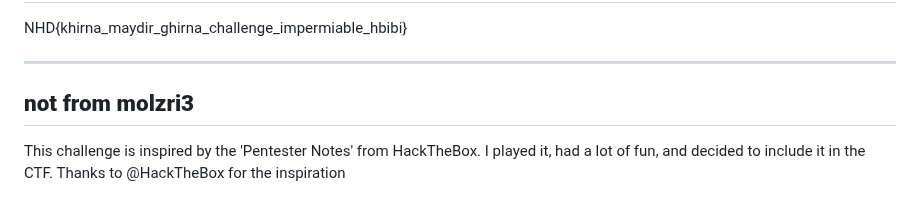
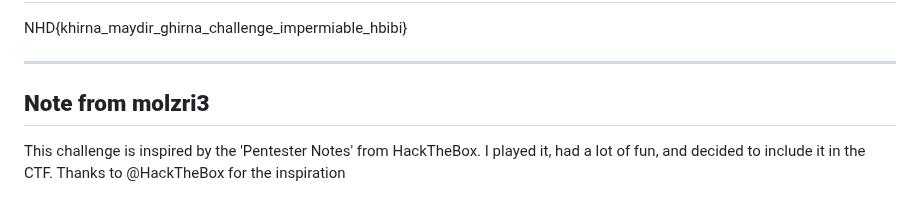
Before and after one commit to molzri3/NorthHackingDays, a Markdown page: WEB/Ho9na/README.md, the part around the change. Drawn GitHub-style.

Commit message:
correct writhup

```diff
--- a/WEB/Ho9na/README.md
+++ b/WEB/Ho9na/README.md
@@ -9,7 +9,7 @@ NHD{khirna_maydir_ghirna_challenge_impermiable_hbibi}
 
 ---
 
-## **not from molzri3**
+## **Note from molzri3**
 This challenge is inspired by the 'Pentester Notes' from HackTheBox. I played it, had a lot of fun, and decided to include it in the CTF. Thanks to @HackTheBox for the inspiration
 
 
```
